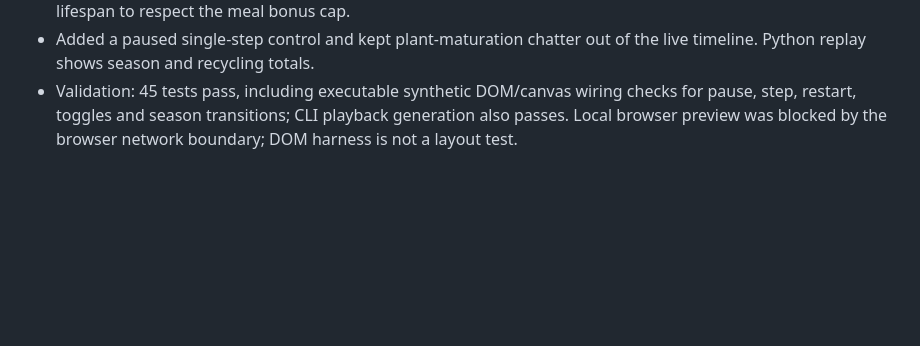
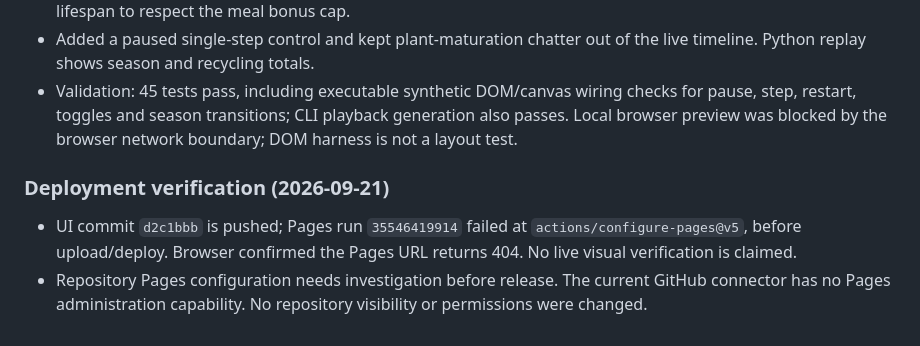
Before and after one commit to ikaankeskin/malecns-simulation, a Markdown page: PLAN.md, the part around the change. Drawn GitHub-style; blank space fills up the shorter version.

```diff
--- a/PLAN.md
+++ b/PLAN.md
@@ -78,3 +78,7 @@ Choose an annotated visual-to-descending-neuron pathway using official MaleCNS a
 - Inspector shows current target intent and scavenging count, with a dashed target line. Corrected displayed lifespan to respect the meal bonus cap.
 - Added a paused single-step control and kept plant-maturation chatter out of the live timeline. Python replay shows season and recycling totals.
 - Validation: 45 tests pass, including executable synthetic DOM/canvas wiring checks for pause, step, restart, toggles and season transitions; CLI playback generation also passes. Local browser preview was blocked by the browser network boundary; DOM harness is not a layout test.
+
+### Deployment verification (2026-09-21)
+- UI commit `d2c1bbb` is pushed; Pages run `35546419914` failed at `actions/configure-pages@v5`, before upload/deploy. Browser confirmed the Pages URL returns 404. No live visual verification is claimed.
+- Repository Pages configuration needs investigation before release. The current GitHub connector has no Pages administration capability. No repository visibility or permissions were changed.
```
Also changed, not shown: README.md (+1 -1 lines).
